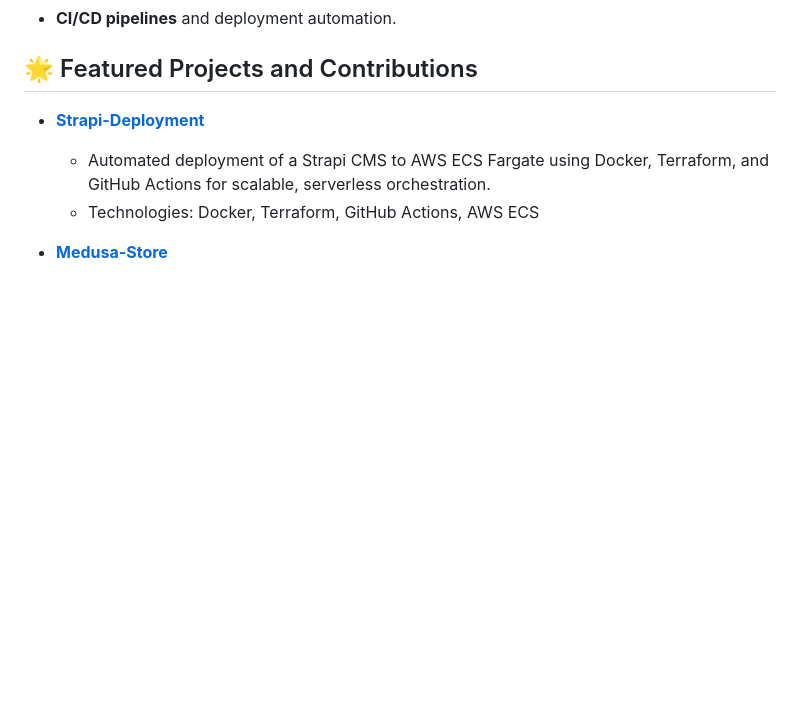
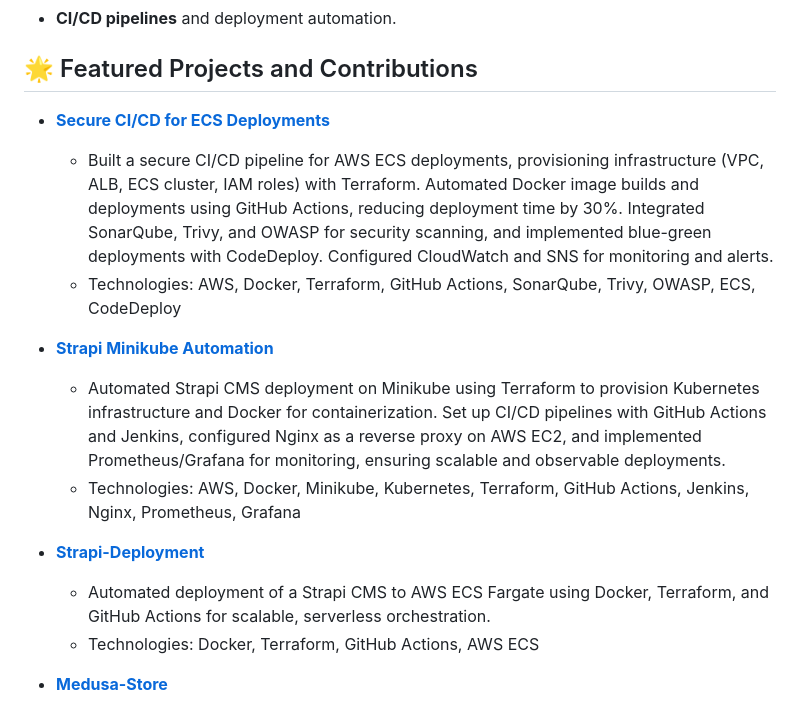
Before and after one commit to Boora-Raman/Boora-Raman, a Markdown page: README.md, the part around the change printed below. Rendered like a GitHub page; blank space fills up the shorter version.

```diff
--- a/README.md
+++ b/README.md
@@ -61,6 +61,14 @@ I'm a passionate **DevOps & Cloud enthusiast** 🚀 focused on infrastructure au
 
 ## 🌟 Featured Projects and Contributions
 
+- **[Secure CI/CD for ECS Deployments](https://github.com/Boora-Raman/secure-cicd-ecs)**
+  - Built a secure CI/CD pipeline for AWS ECS deployments, provisioning infrastructure (VPC, ALB, ECS cluster, IAM roles) with Terraform. Automated Docker image builds and deployments using GitHub Actions, reducing deployment time by 30%. Integrated SonarQube, Trivy, and OWASP for security scanning, and implemented blue-green deployments with CodeDeploy. Configured CloudWatch and SNS for monitoring and alerts.
+  - Technologies: AWS, Docker, Terraform, GitHub Actions, SonarQube, Trivy, OWASP, ECS, CodeDeploy
+
+- **[Strapi Minikube Automation](https://github.com/Boora-Raman/strapi-minikube)**
+  - Automated Strapi CMS deployment on Minikube using Terraform to provision Kubernetes infrastructure and Docker for containerization. Set up CI/CD pipelines with GitHub Actions and Jenkins, configured Nginx as a reverse proxy on AWS EC2, and implemented Prometheus/Grafana for monitoring, ensuring scalable and observable deployments.
+  - Technologies: AWS, Docker, Minikube, Kubernetes, Terraform, GitHub Actions, Jenkins, Nginx, Prometheus, Grafana
+
 - **[Strapi-Deployment](https://github.com/Boora-Raman/Strapi-Deployment)**
   - Automated deployment of a Strapi CMS to AWS ECS Fargate using Docker, Terraform, and GitHub Actions for scalable, serverless orchestration.
   - Technologies: Docker, Terraform, GitHub Actions, AWS ECS
```
Also changed, not shown: other parts of README.md (+4 -6 lines).
